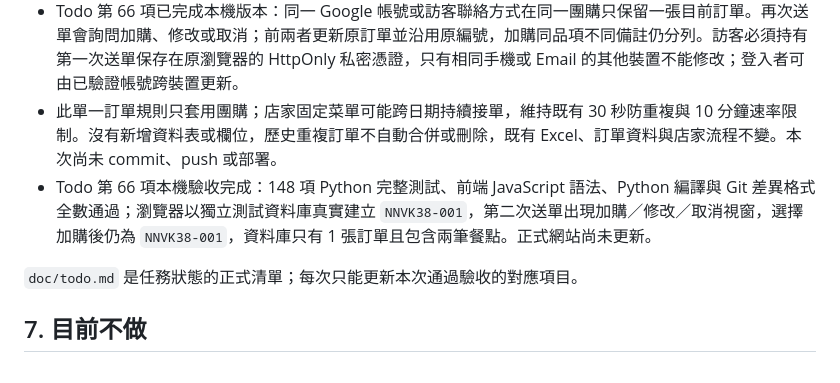
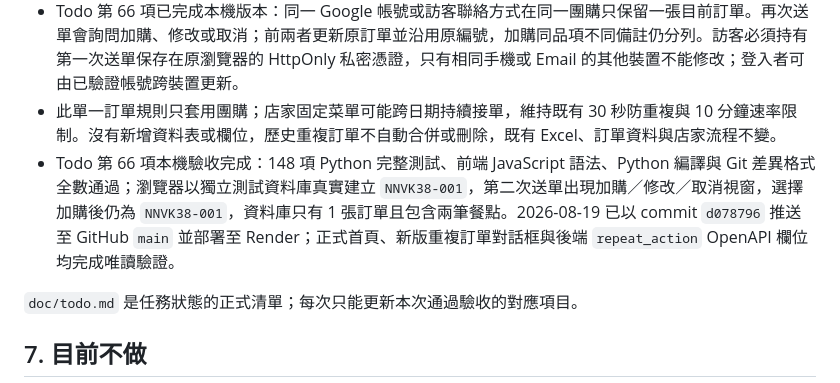
Before and after one commit to sharon7626/ai-menu-ordering, a Markdown page: doc/project-memory.md, the part around the change. GitHub-like rendering.

Commit message:
Record repeat order deployment

```diff
--- a/doc/project-memory.md
+++ b/doc/project-memory.md
@@ -331,8 +331,8 @@ Firebase Token 驗證 → 使用者資料與選填關聯 → 登入建立／送
 - Todo 第 65 項已完成：團購與店家固定菜單的送單 API 共用 30 秒相同訂單攔截、同一來源與身分對同一菜單 10 分鐘最多 5 張的速率限制，以及正常使用者看不到的 `website` 機器人誘捕欄位。重複送單回傳 409，第 6 張回傳 429 與 `Retry-After`，誘捕欄位被填寫時回傳 422。
 - 防濫用狀態只存在單一服務執行個體的記憶體，且只保存不可逆雜湊與短時間戳，不保存或輸出原始 IP、手機、Email、Token、姓名或訂單內容；服務重啟會清除，多執行個體不共用，因此定位為目前免費單機 Render 部署的基礎保護，不取代 OTP、CAPTCHA 或外部 WAF。完整 146 項 Python 測試、四個相關前端 JavaScript 語法檢查、Python compileall 與 Git 差異格式檢查均通過；已於 2026-08-19 發布至 GitHub `main` 與 Render 正式網站，並確認正式 API 與前端資源均為新版。
 - Todo 第 66 項已完成本機版本：同一 Google 帳號或訪客聯絡方式在同一團購只保留一張目前訂單。再次送單會詢問加購、修改或取消；前兩者更新原訂單並沿用原編號，加購同品項不同備註仍分列。訪客必須持有第一次送單保存在原瀏覽器的 HttpOnly 私密憑證，只有相同手機或 Email 的其他裝置不能修改；登入者可由已驗證帳號跨裝置更新。
-- 此單一訂單規則只套用團購；店家固定菜單可能跨日期持續接單，維持既有 30 秒防重複與 10 分鐘速率限制。沒有新增資料表或欄位，歷史重複訂單不自動合併或刪除，既有 Excel、訂單資料與店家流程不變。本次尚未 commit、push 或部署。
-- Todo 第 66 項本機驗收完成：148 項 Python 完整測試、前端 JavaScript 語法、Python 編譯與 Git 差異格式全數通過；瀏覽器以獨立測試資料庫真實建立 `NNVK38-001`，第二次送單出現加購／修改／取消視窗，選擇加購後仍為 `NNVK38-001`，資料庫只有 1 張訂單且包含兩筆餐點。正式網站尚未更新。
+- 此單一訂單規則只套用團購；店家固定菜單可能跨日期持續接單，維持既有 30 秒防重複與 10 分鐘速率限制。沒有新增資料表或欄位，歷史重複訂單不自動合併或刪除，既有 Excel、訂單資料與店家流程不變。
+- Todo 第 66 項本機驗收完成：148 項 Python 完整測試、前端 JavaScript 語法、Python 編譯與 Git 差異格式全數通過；瀏覽器以獨立測試資料庫真實建立 `NNVK38-001`，第二次送單出現加購／修改／取消視窗，選擇加購後仍為 `NNVK38-001`，資料庫只有 1 張訂單且包含兩筆餐點。2026-08-19 已以 commit `d078796` 推送至 GitHub `main` 並部署至 Render；正式首頁、新版重複訂單對話框與後端 `repeat_action` OpenAPI 欄位均完成唯讀驗證。
 
 `doc/todo.md` 是任務狀態的正式清單；每次只能更新本次通過驗收的對應項目。
 
```
